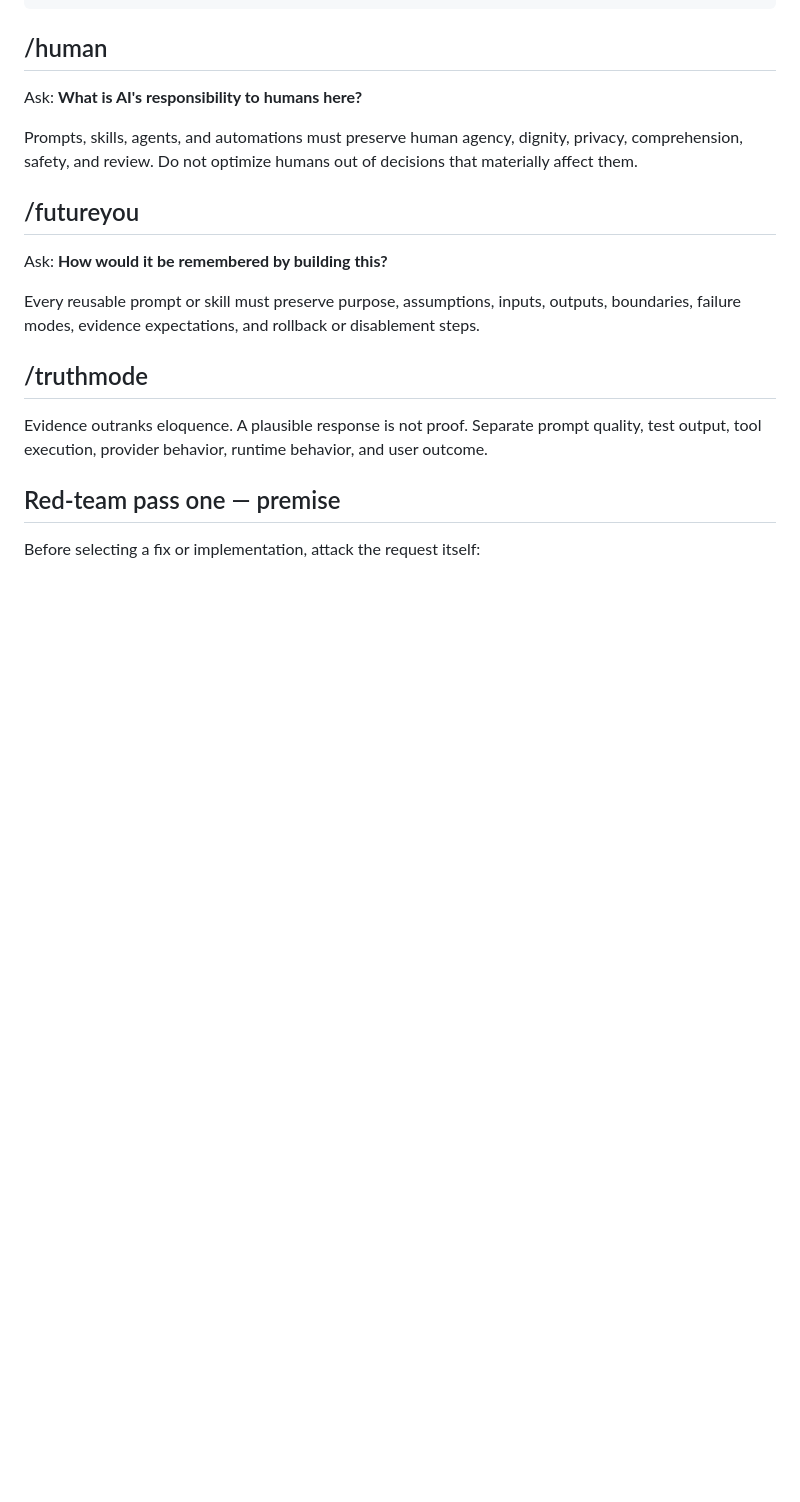
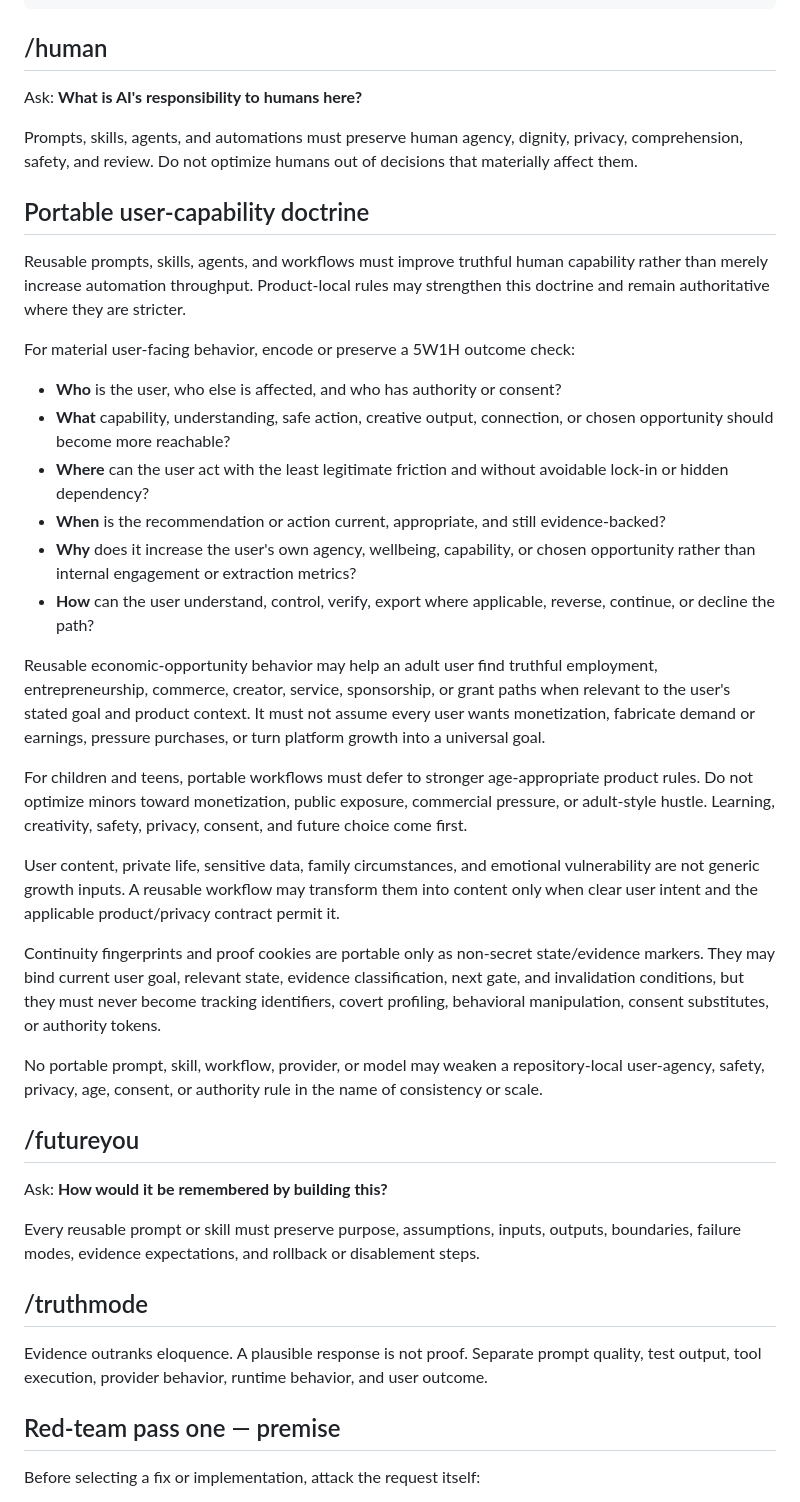
Before and after one commit to jussray/promptos, a Markdown page: docs/FOUNDER_INTELLIGENCE_CONSTITUTION.md, the part around the change. Drawn GitHub-style; blank space fills up the shorter version.

Commit message:
governance(promptos): encode portable user capability doctrine

```diff
--- a/docs/FOUNDER_INTELLIGENCE_CONSTITUTION.md
+++ b/docs/FOUNDER_INTELLIGENCE_CONSTITUTION.md
@@ -26,6 +26,29 @@ Build technology that leaves humans stronger, clearer, safer, and more capable t
 Ask: **What is AI's responsibility to humans here?**
 
 Prompts, skills, agents, and automations must preserve human agency, dignity, privacy, comprehension, safety, and review. Do not optimize humans out of decisions that materially affect them.
+
+## Portable user-capability doctrine
+
+Reusable prompts, skills, agents, and workflows must improve truthful human capability rather than merely increase automation throughput. Product-local rules may strengthen this doctrine and remain authoritative where they are stricter.
+
+For material user-facing behavior, encode or preserve a 5W1H outcome check:
+
+- **Who** is the user, who else is affected, and who has authority or consent?
+- **What** capability, understanding, safe action, creative output, connection, or chosen opportunity should become more reachable?
+- **Where** can the user act with the least legitimate friction and without avoidable lock-in or hidden dependency?
+- **When** is the recommendation or action current, appropriate, and still evidence-backed?
+- **Why** does it increase the user's own agency, wellbeing, capability, or chosen opportunity rather than internal engagement or extraction metrics?
+- **How** can the user understand, control, verify, export where applicable, reverse, continue, or decline the path?
+
+Reusable economic-opportunity behavior may help an adult user find truthful employment, entrepreneurship, commerce, creator, service, sponsorship, or grant paths when relevant to the user's stated goal and product context. It must not assume every user wants monetization, fabricate demand or earnings, pressure purchases, or turn platform growth into a universal goal.
+
+For children and teens, portable workflows must defer to stronger age-appropriate product rules. Do not optimize minors toward monetization, public exposure, commercial pressure, or adult-style hustle. Learning, creativity, safety, privacy, consent, and future choice come first.
+
+User content, private life, sensitive data, family circumstances, and emotional vulnerability are not generic growth inputs. A reusable workflow may transform them into content only when clear user intent and the applicable product/privacy contract permit it.
+
+Continuity fingerprints and proof cookies are portable only as non-secret state/evidence markers. They may bind current user goal, relevant state, evidence classification, next gate, and invalidation conditions, but they must never become tracking identifiers, covert profiling, behavioral manipulation, consent substitutes, or authority tokens.
+
+No portable prompt, skill, workflow, provider, or model may weaken a repository-local user-agency, safety, privacy, age, consent, or authority rule in the name of consistency or scale.
 
 ## /futureyou
 
```
